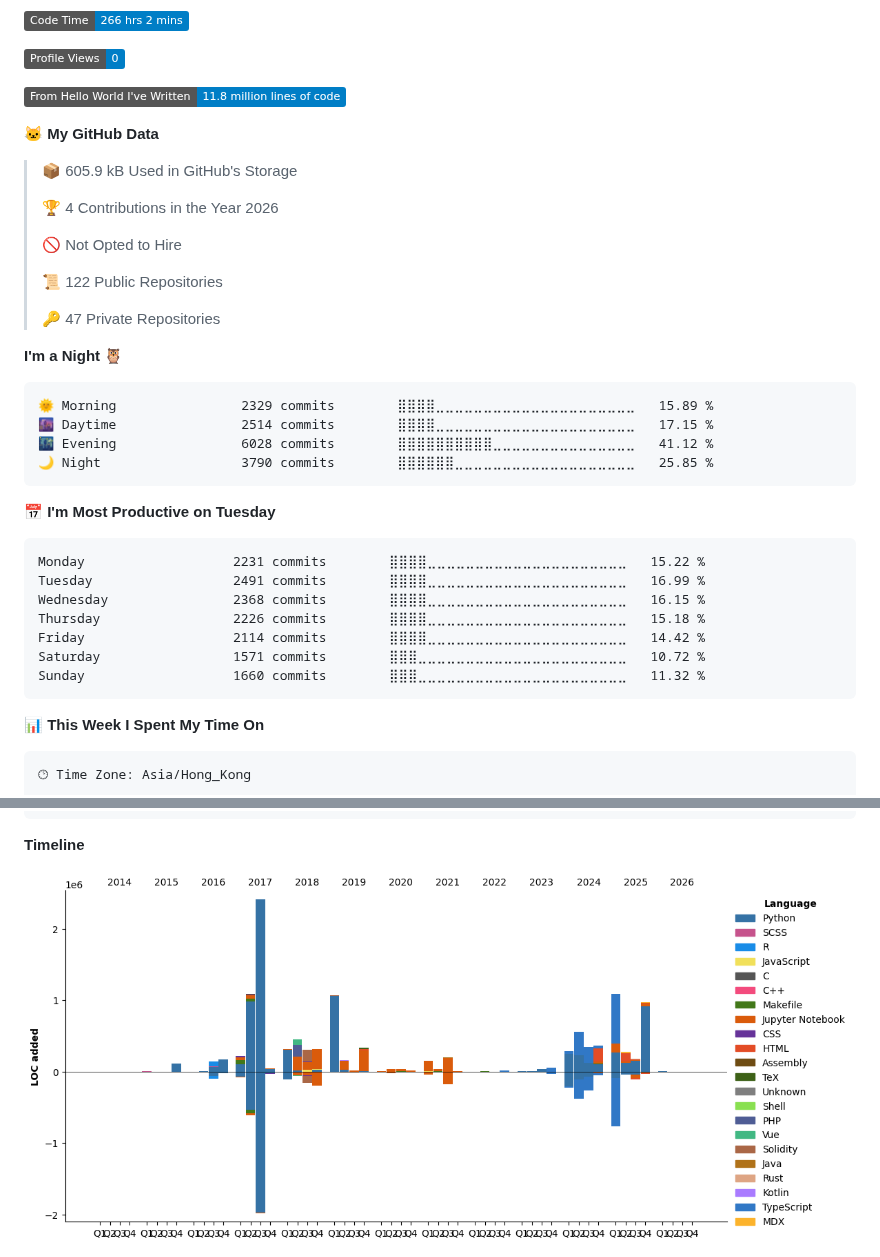
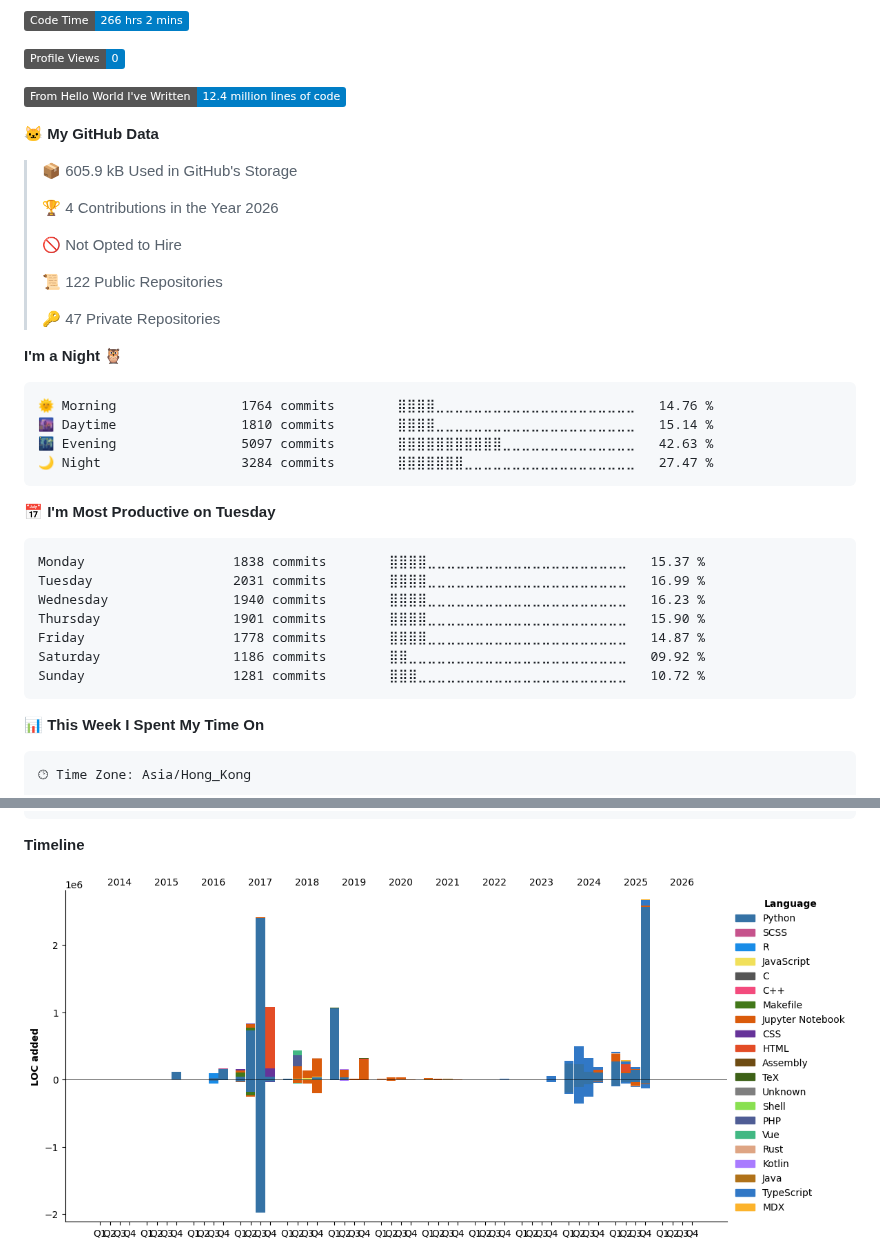
Before and after one commit to dexhunter/dexhunter, a Markdown page: README.md, 2 parts joined by grey strips. Drawn GitHub-style; pictures changed too: assets/bar_graph.png; folded sections open; badges without logos.

Commit message:
ci(auto): update dev metrics

````diff
--- a/README.md
+++ b/README.md
@@ -99,7 +99,7 @@ Stylus             2 mins          ⣀⣀⣀⣀⣀⣀⣀⣀⣀⣀⣀⣀⣀⣀⣀
 
 ![Profile Views](http://img.shields.io/badge/Profile%20Views-0-blue)
 
-![Lines of code](https://img.shields.io/badge/From%20Hello%20World%20I%27ve%20Written-11.8%20million%20lines%20of%20code-blue)
+![Lines of code](https://img.shields.io/badge/From%20Hello%20World%20I%27ve%20Written-12.4%20million%20lines%20of%20code-blue)
 
 **🐱 My GitHub Data**
 
@@ -116,21 +116,21 @@ Stylus             2 mins          ⣀⣀⣀⣀⣀⣀⣀⣀⣀⣀⣀⣀⣀⣀⣀
 **I'm a Night 🦉**
 
 ```text
-🌞 Morning                2329 commits        ⣿⣿⣿⣿⣀⣀⣀⣀⣀⣀⣀⣀⣀⣀⣀⣀⣀⣀⣀⣀⣀⣀⣀⣀⣀   15.89 %
-🌆 Daytime                2514 commits        ⣿⣿⣿⣿⣀⣀⣀⣀⣀⣀⣀⣀⣀⣀⣀⣀⣀⣀⣀⣀⣀⣀⣀⣀⣀   17.15 %
-🌃 Evening                6028 commits        ⣿⣿⣿⣿⣿⣿⣿⣿⣿⣿⣀⣀⣀⣀⣀⣀⣀⣀⣀⣀⣀⣀⣀⣀⣀   41.12 %
-🌙 Night                  3790 commits        ⣿⣿⣿⣿⣿⣿⣀⣀⣀⣀⣀⣀⣀⣀⣀⣀⣀⣀⣀⣀⣀⣀⣀⣀⣀   25.85 %
+🌞 Morning                1764 commits        ⣿⣿⣿⣿⣀⣀⣀⣀⣀⣀⣀⣀⣀⣀⣀⣀⣀⣀⣀⣀⣀⣀⣀⣀⣀   14.76 %
+🌆 Daytime                1810 commits        ⣿⣿⣿⣿⣀⣀⣀⣀⣀⣀⣀⣀⣀⣀⣀⣀⣀⣀⣀⣀⣀⣀⣀⣀⣀   15.14 %
+🌃 Evening                5097 commits        ⣿⣿⣿⣿⣿⣿⣿⣿⣿⣿⣿⣀⣀⣀⣀⣀⣀⣀⣀⣀⣀⣀⣀⣀⣀   42.63 %
+🌙 Night                  3284 commits        ⣿⣿⣿⣿⣿⣿⣿⣀⣀⣀⣀⣀⣀⣀⣀⣀⣀⣀⣀⣀⣀⣀⣀⣀⣀   27.47 %
 ```
 📅 **I'm Most Productive on Tuesday**
 
 ```text
-Monday                   2231 commits        ⣿⣿⣿⣿⣀⣀⣀⣀⣀⣀⣀⣀⣀⣀⣀⣀⣀⣀⣀⣀⣀⣀⣀⣀⣀   15.22 %
-Tuesday                  2491 commits        ⣿⣿⣿⣿⣀⣀⣀⣀⣀⣀⣀⣀⣀⣀⣀⣀⣀⣀⣀⣀⣀⣀⣀⣀⣀   16.99 %
-Wednesday                2368 commits        ⣿⣿⣿⣿⣀⣀⣀⣀⣀⣀⣀⣀⣀⣀⣀⣀⣀⣀⣀⣀⣀⣀⣀⣀⣀   16.15 %
-Thursday                 2226 commits        ⣿⣿⣿⣿⣀⣀⣀⣀⣀⣀⣀⣀⣀⣀⣀⣀⣀⣀⣀⣀⣀⣀⣀⣀⣀   15.18 %
-Friday                   2114 commits        ⣿⣿⣿⣿⣀⣀⣀⣀⣀⣀⣀⣀⣀⣀⣀⣀⣀⣀⣀⣀⣀⣀⣀⣀⣀   14.42 %
-Saturday                 1571 commits        ⣿⣿⣿⣀⣀⣀⣀⣀⣀⣀⣀⣀⣀⣀⣀⣀⣀⣀⣀⣀⣀⣀⣀⣀⣀   10.72 %
-Sunday                   1660 commits        ⣿⣿⣿⣀⣀⣀⣀⣀⣀⣀⣀⣀⣀⣀⣀⣀⣀⣀⣀⣀⣀⣀⣀⣀⣀   11.32 %
+Monday                   1838 commits        ⣿⣿⣿⣿⣀⣀⣀⣀⣀⣀⣀⣀⣀⣀⣀⣀⣀⣀⣀⣀⣀⣀⣀⣀⣀   15.37 %
+Tuesday                  2031 commits        ⣿⣿⣿⣿⣀⣀⣀⣀⣀⣀⣀⣀⣀⣀⣀⣀⣀⣀⣀⣀⣀⣀⣀⣀⣀   16.99 %
+Wednesday                1940 commits        ⣿⣿⣿⣿⣀⣀⣀⣀⣀⣀⣀⣀⣀⣀⣀⣀⣀⣀⣀⣀⣀⣀⣀⣀⣀   16.23 %
+Thursday                 1901 commits        ⣿⣿⣿⣿⣀⣀⣀⣀⣀⣀⣀⣀⣀⣀⣀⣀⣀⣀⣀⣀⣀⣀⣀⣀⣀   15.90 %
+Friday                   1778 commits        ⣿⣿⣿⣿⣀⣀⣀⣀⣀⣀⣀⣀⣀⣀⣀⣀⣀⣀⣀⣀⣀⣀⣀⣀⣀   14.87 %
+Saturday                 1186 commits        ⣿⣿⣀⣀⣀⣀⣀⣀⣀⣀⣀⣀⣀⣀⣀⣀⣀⣀⣀⣀⣀⣀⣀⣀⣀   09.92 %
+Sunday                   1281 commits        ⣿⣿⣿⣀⣀⣀⣀⣀⣀⣀⣀⣀⣀⣀⣀⣀⣀⣀⣀⣀⣀⣀⣀⣀⣀   10.72 %
 ```
 
 
````
Also changed, not shown: other parts of README.md (+1 -1 lines).
